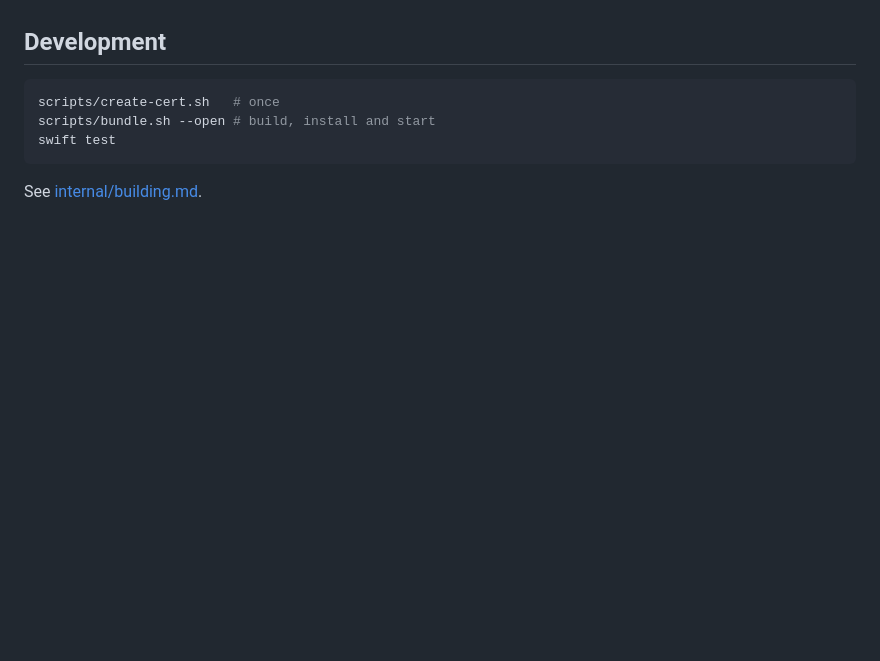
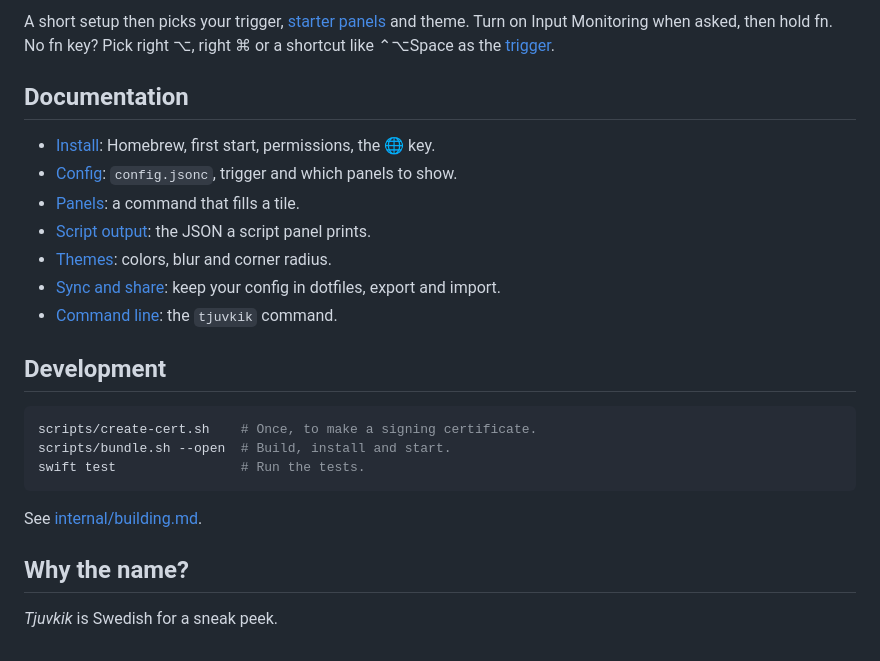
Before and after one commit to banjo/tjuvkik, a Markdown page: README.md, the part around one of its changes. Drawn GitHub-style; blank space fills up the shorter version.

````diff
--- a/README.md
+++ b/README.md
@@ -22,10 +66,25 @@ A short setup picks your trigger, [starter panels](starters/panels) and theme. T
+A short setup then picks your trigger, [starter panels](starters/panels) and theme. Turn on Input Monitoring when asked, then hold fn. No fn key? Pick right ⌥, right ⌘ or a shortcut like ⌃⌥Space as the [trigger](docs/config.md#trigger).
+
+## Documentation
+
+- [Install](docs/install.md): Homebrew, first start, permissions, the 🌐 key.
+- [Config](docs/config.md): `config.jsonc`, trigger and which panels to show.
+- [Panels](docs/panels.md): a command that fills a tile.
+- [Script output](docs/script-output.md): the JSON a script panel prints.
+- [Themes](docs/themes.md): colors, blur and corner radius.
+- [Sync and share](docs/sync.md): keep your config in dotfiles, export and import.
+- [Command line](docs/cli.md): the `tjuvkik` command.
 
 ## Development
 
 ```sh
-scripts/create-cert.sh   # once
-scripts/bundle.sh --open # build, install and start
-swift test
+scripts/create-cert.sh    # Once, to make a signing certificate.
+scripts/bundle.sh --open  # Build, install and start.
+swift test                # Run the tests.
 ```
 
 See [internal/building.md](internal/building.md).
+
+## Why the name?
+
+*Tjuvkik* is Swedish for a sneak peek.
````
Also changed, not shown: other parts of README.md (+56 -12 lines), assets/hero.png (added), 1 other file.
